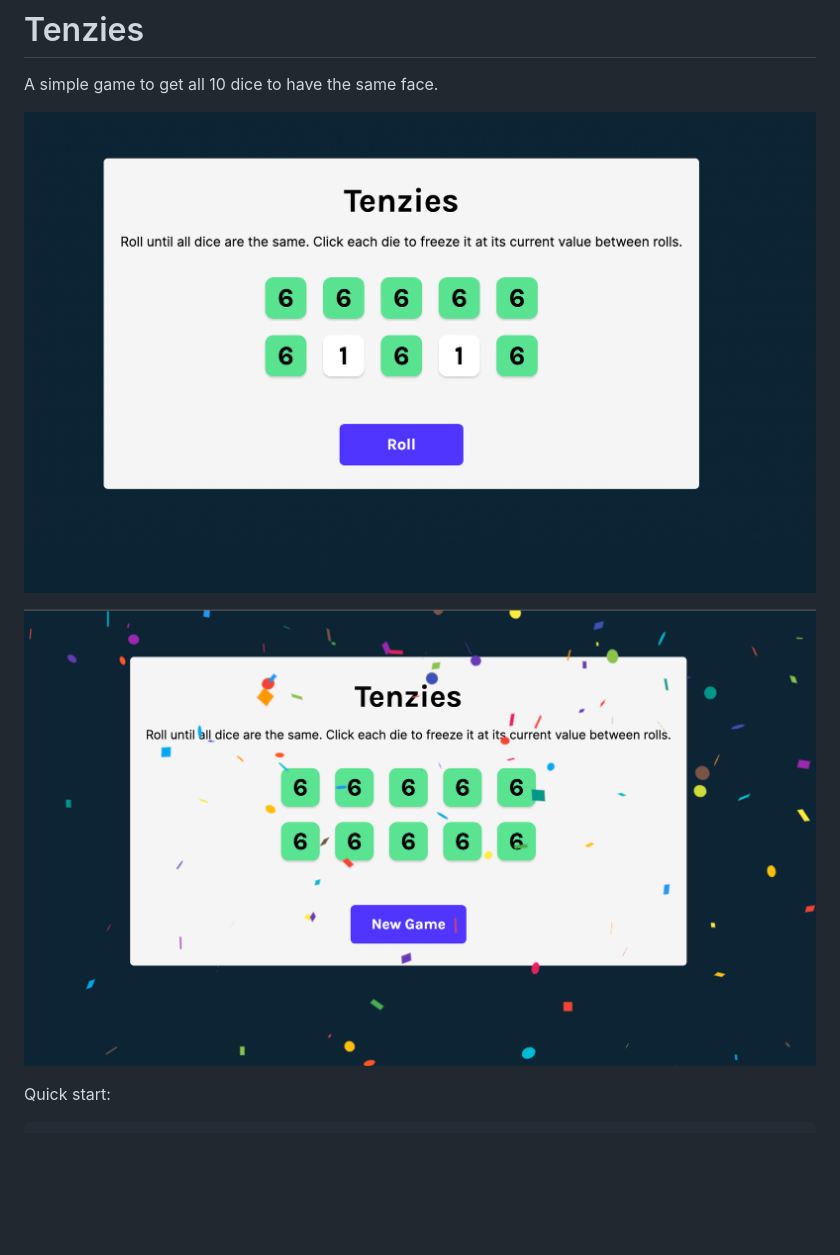
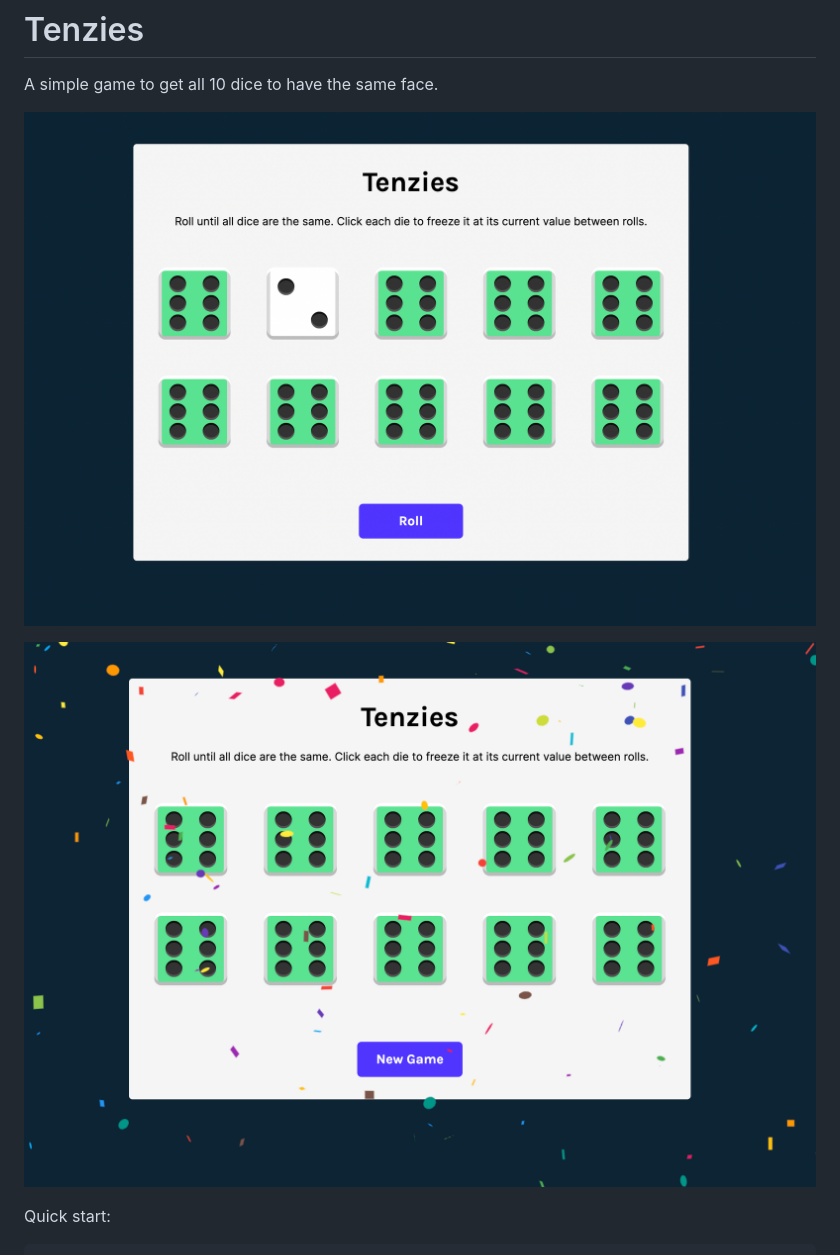
Before and after one commit to CuriousLearner/tenzies, a Markdown page: README.md, the part around the change. Rendered like a GitHub page; pictures changed too: images/die-faces-winning.png (added), images/tenzies-die-faces.png (added); blank space fills up the shorter version.

Commit message:
fix(README): Update with latest app screenshots

```diff
--- a/README.md
+++ b/README.md
@@ -2,9 +2,9 @@
 
 A simple game to get all 10 dice to have the same face.
 
-![ Screenshot of Tenzies in action with freezed cells](/images/tenzies.png "Tenzies in action with freezed cells")
+![ Screenshot of Tenzies in action with freezed cells](/images/tenzies-die-faces.png "Tenzies in action with freezed cells")
 
-![ Screenshot of Winning the game](/images/winning.png "Winning the game")
+![ Screenshot of Winning the game](/images/die-faces-winning.png "Winning the game")
 
 Quick start:
 
```
